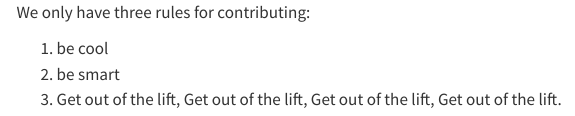
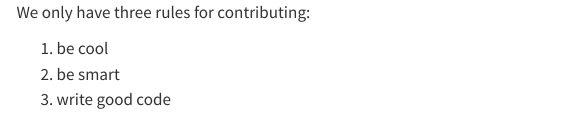
Before and after one commit to Deltares/hydromt-plugin-template, a Quarto document ({{cookiecutter.project_slug}}/docs/contributing/index.qmd): the page in a window 1100 px wide, from its top. Rendered offline with R 4.5, knitr and Pandoc in place of Quarto, with nearby package versions; menus at the side of the page are left out.

Commit message:
fix docs again

```diff
--- a/{{cookiecutter.project_slug}}/docs/contributing/index.qmd
+++ b/{{cookiecutter.project_slug}}/docs/contributing/index.qmd
@@ -6,4 +6,4 @@ We only have three rules for contributing:
 
 1. be cool
 2. be smart
-3. Get out of the lift, Get out of the lift, Get out of the lift, Get out of the lift.
+3. write good code
```
Also changed, not shown: 1 other file.
